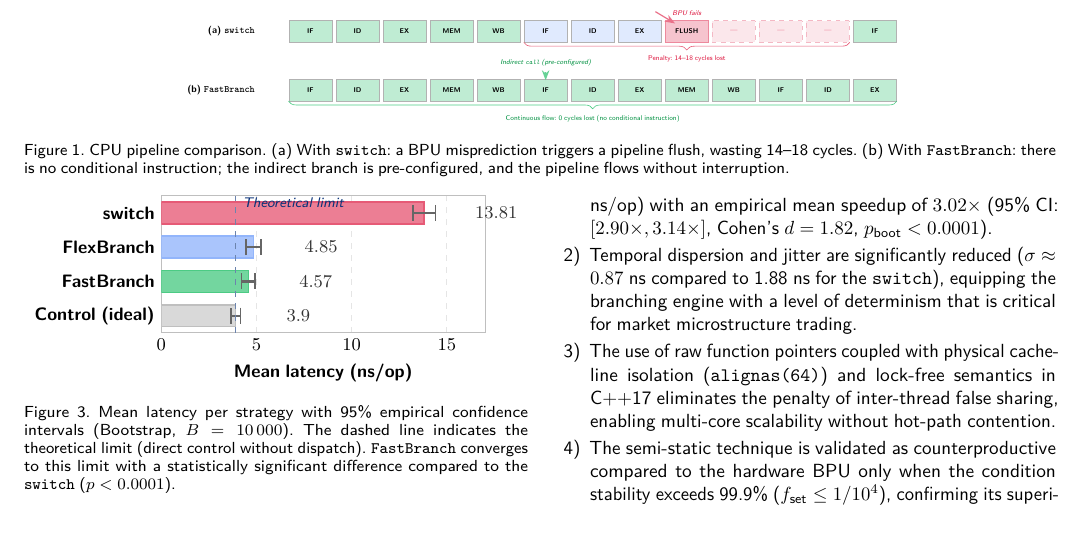
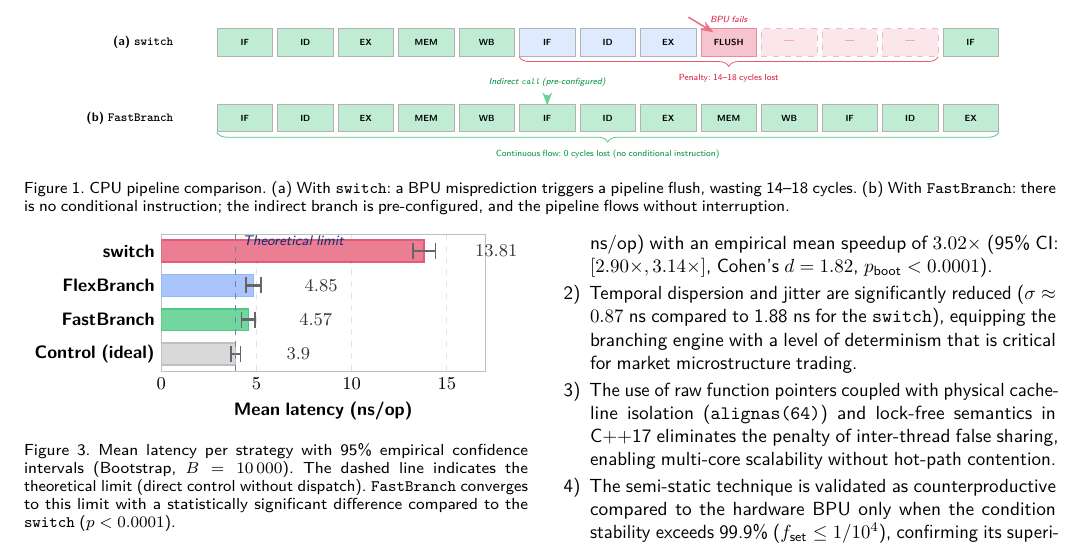
Before and after one commit to gamurigm/hft-semi-static-dispatch, a LaTeX paper (paper/main.tex, which reads paper/sec_resultados.tex): part of page 3 of 3, cut so that both start at the same text. Compiled offline with pdfLaTeX.

Commit message:
style: increase size of Figure 1 to 0.9\textwidth for better readability

```diff
--- a/paper/sec_resultados.tex
+++ b/paper/sec_resultados.tex
@@ -7,7 +7,7 @@
 \renewcommand{\thefigure}{1}
 \begin{figure*}[t]
 \centering
-\resizebox{0.7\textwidth}{!}{
+\resizebox{0.9\textwidth}{!}{
 \begin{tikzpicture}[
     scale=0.9, every node/.style={scale=0.9}, % scaled down slightly to fit on 3 pages
     stage/.style={rectangle, minimum width=1.1cm, minimum height=0.55cm, draw=gray!60, font=\tiny\bfseries, inner sep=2pt},
```
Also changed, not shown: paper/main.pdf.
